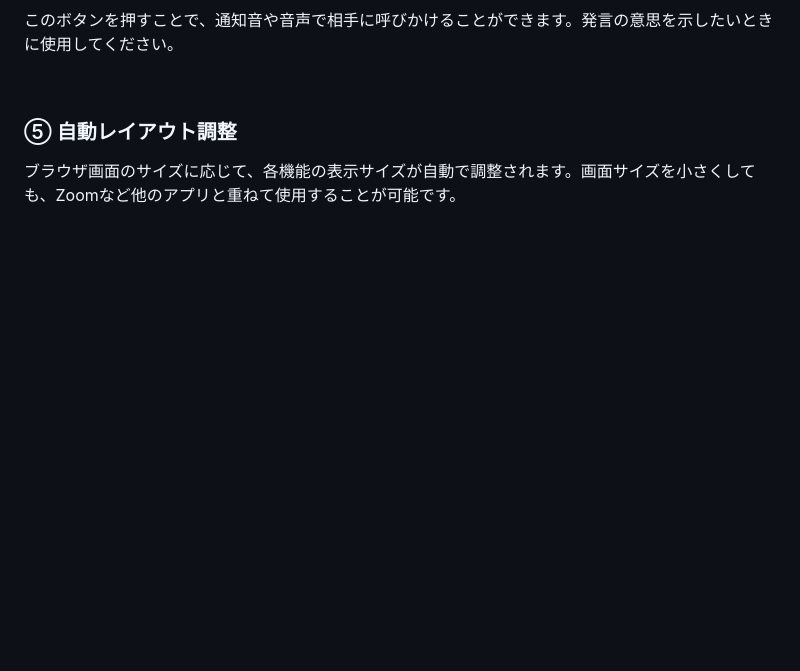
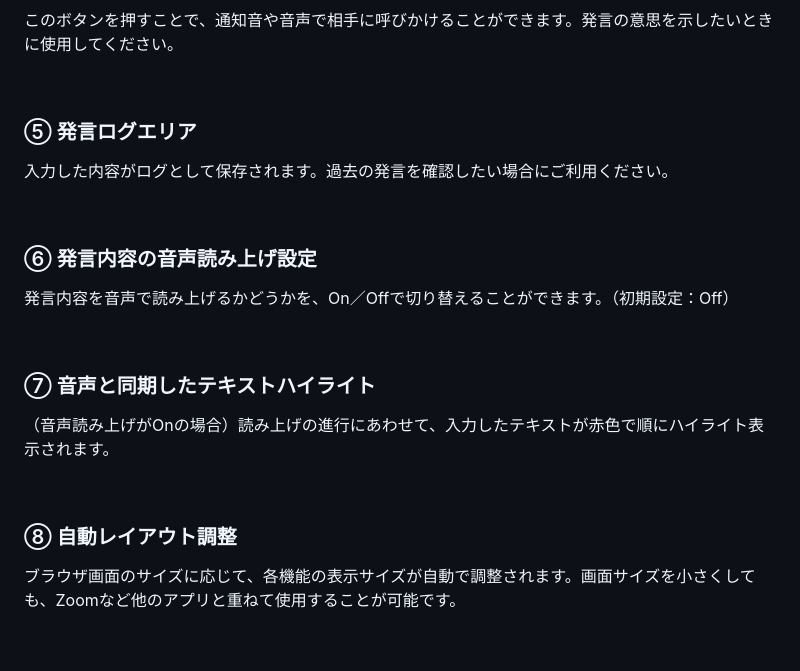
Before and after one commit to Ninjinkun35/Deaf_contributionSupportSystem, a Markdown page: README.md, the part around one of its changes. Drawn GitHub-style; blank space fills up the shorter version.

```diff
--- a/README.md
+++ b/README.md
@@ -33,7 +33,25 @@
 
 <br>
 
-### ⑤ 自動レイアウト調整
+### ⑤ 発言ログエリア
+
+入力した内容がログとして保存されます。過去の発言を確認したい場合にご利用ください。
+
+<br>
+
+### ⑥ 発言内容の音声読み上げ設定
+
+発言内容を音声で読み上げるかどうかを、On／Offで切り替えることができます。（初期設定：Off）
+
+<br>
+
+### ⑦ 音声と同期したテキストハイライト
+
+（音声読み上げがOnの場合）読み上げの進行にあわせて、入力したテキストが赤色で順にハイライト表示されます。
+
+<br>
+
+### ⑧ 自動レイアウト調整
 
 ブラウザ画面のサイズに応じて、各機能の表示サイズが自動で調整されます。画面サイズを小さくしても、Zoomなど他のアプリと重ねて使用することが可能です。
 
```
Also changed, not shown: other parts of README.md (+1 -1 lines).
